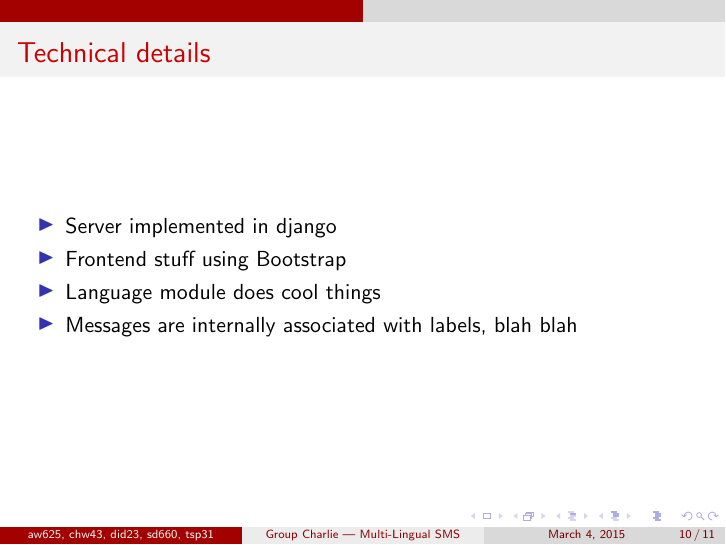
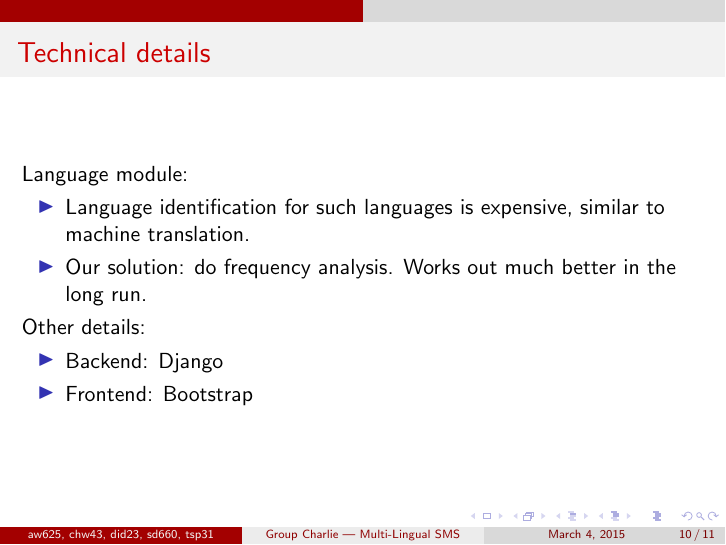
Before and after one commit to chwangaa/Charlie, LaTeX slides (presentation/pres.tex): page 30 of 31 before the commit and page 31 of 32 after it. Compiled offline with pdfLaTeX.

Commit message:
Finished presentation

```diff
--- a/presentation/pres.tex
+++ b/presentation/pres.tex
@@ -110,11 +110,15 @@ Format --- {\tt {\bf Cat1}:\ KeyA, KeyB; {\bf Cat2}:\ KeyC, KeyD, KeyE}
 \begin{frame}
 \frametitle{Technical details}
 \setbeamertemplate{itemize items}[triangle]
+Language module:
 \begin{itemize}[<+->]
-\item Server implemented in django
-\item Frontend stuff using Bootstrap
-\item Language module does cool things
-\item Messages are internally associated with labels, blah blah
+\item Language identification for such languages is expensive, similar to machine translation.
+\item Our solution: do frequency analysis. Works out much better in the long run.
+\end{itemize}
+\onslide<+->{Other details:}
+\begin{itemize}[<+->]
+\item Backend: Django
+\item Frontend: Bootstrap
 \end{itemize}
 \end{frame}
 
```
Also changed, not shown: presentation/pres.pdf.
